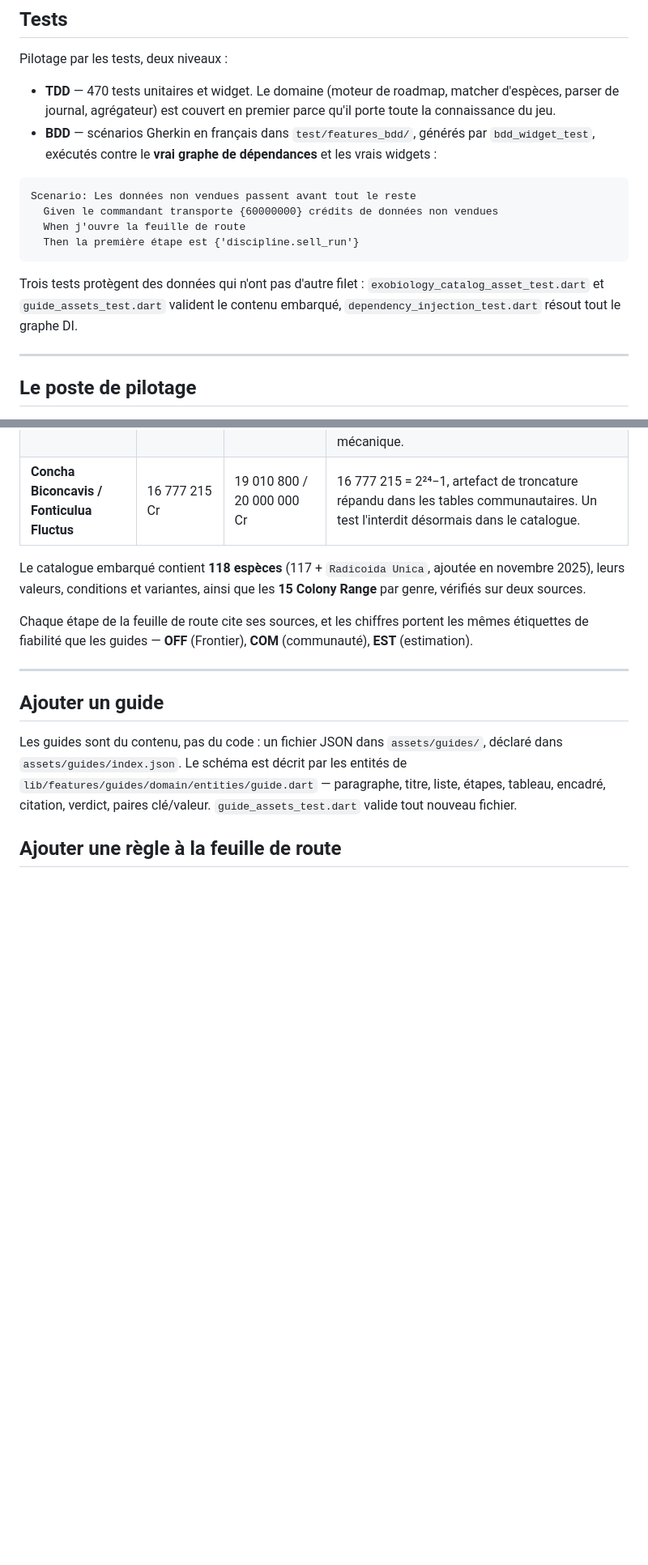
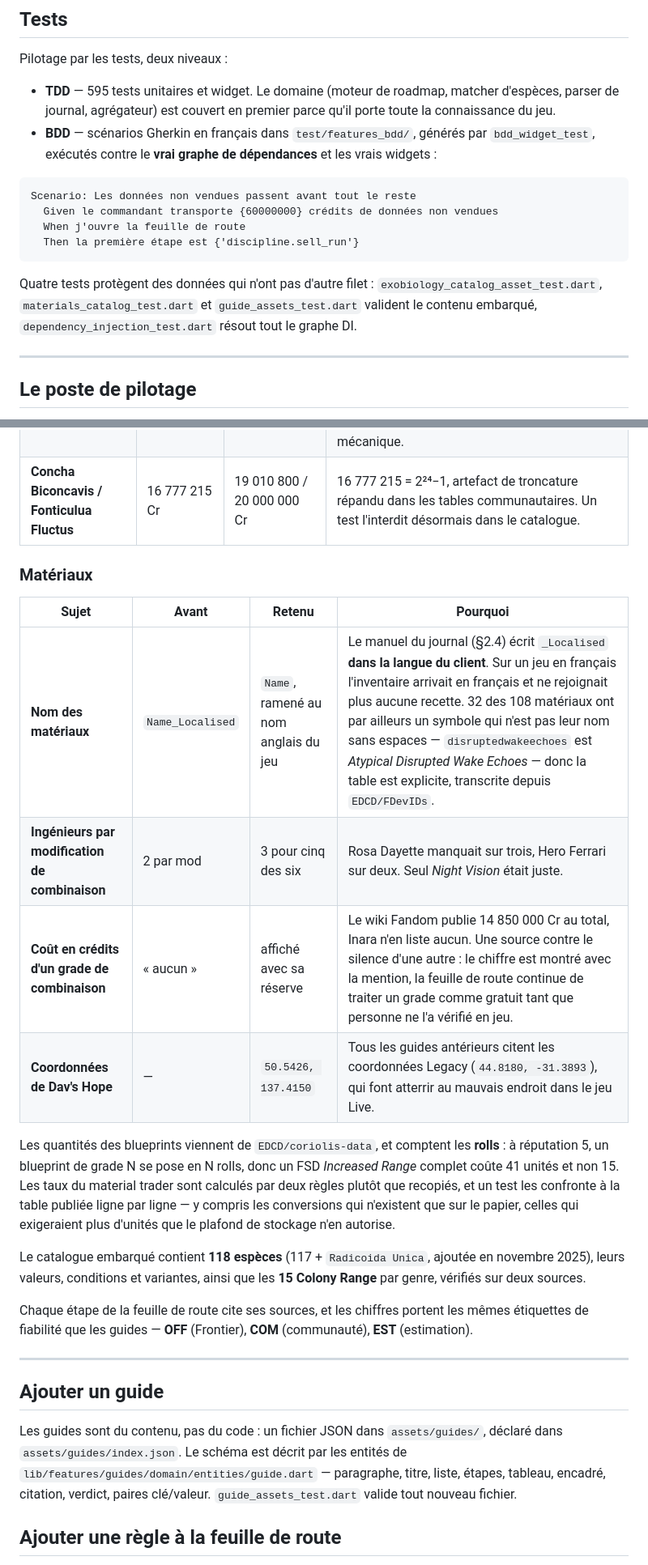
Before and after one commit to b-fontaine/elite-dangerous, a Markdown page: README.md, 2 parts joined by grey strips. Shown at 81% size. Drawn GitHub-style; blank space fills up the shorter version.

Commit message:
docs(readme): décrire les matériaux et ce que la table de noms corrige
Ajoute « Matériaux et blueprints » aux capacités, une section « Données : ce
qui a été corrigé » pour les matériaux — noms localisés, ingénieurs
incomplets, coût en crédits d'un grade, coordonnées de Dav's Hope qui sont
celles de Legacy dans tous les guides antérieurs — et met à jour le compte de
tests.

````diff
--- a/README.md
+++ b/README.md
@@ -322,7 +323,7 @@ trois formats.
 
 Pilotage par les tests, deux niveaux :
 
-- **TDD** — 470 tests unitaires et widget. Le domaine (moteur de roadmap,
+- **TDD** — 595 tests unitaires et widget. Le domaine (moteur de roadmap,
   matcher d'espèces, parser de journal, agrégateur) est couvert en premier
   parce qu'il porte toute la connaissance du jeu.
 - **BDD** — scénarios Gherkin en français dans `test/features_bdd/`, générés
@@ -336,9 +337,10 @@ Scenario: Les données non vendues passent avant tout le reste
   Then la première étape est {'discipline.sell_run'}
 ```
 
-Trois tests protègent des données qui n'ont pas d'autre filet :
-`exobiology_catalog_asset_test.dart` et `guide_assets_test.dart` valident le
-contenu embarqué, `dependency_injection_test.dart` résout tout le graphe DI.
+Quatre tests protègent des données qui n'ont pas d'autre filet :
+`exobiology_catalog_asset_test.dart`, `materials_catalog_test.dart` et
+`guide_assets_test.dart` valident le contenu embarqué,
+`dependency_injection_test.dart` résout tout le graphe DI.
 
 ---
 
@@ -475,6 +478,23 @@ code d'EDMC, doc `fd-api`) et l'application retient les valeurs vérifiées :
 | **Rangs Exobiologist** | 1,5 M / 5,3 M / 12,8 M / … / 520 M | 22,5 M / 83,5 M / 210,6 M / … / 8,425 Md | Table d'avant l'Update 14.01 (déc. 2022). L'ancienne table place le commandant quatre rangs trop haut. |
 | **Le bonus ×5** | « First Footfall ×5 » | **First Logged** ×5 ; First Footfall ne rapporte **rien** | Le ×5 récompense le premier à *vendre* une espèce depuis un corps. Le First Footfall n'inscrit qu'un nom sur la carte. Les deux sont liés en pratique — un corps jamais foulé donne le First Logged — mais ce n'est pas la même mécanique. |
 | **Concha Biconcavis / Fonticulua Fluctus** | 16 777 215 Cr | 19 010 800 / 20 000 000 Cr | 16 777 215 = 2²⁴−1, artefact de troncature répandu dans les tables communautaires. Un test l'interdit désormais dans le catalogue. |
+
+### Matériaux
+
+| Sujet | Avant | Retenu | Pourquoi |
+|---|---|---|---|
+| **Nom des matériaux** | `Name_Localised` | `Name`, ramené au nom anglais du jeu | Le manuel du journal (§2.4) écrit `_Localised` **dans la langue du client**. Sur un jeu en français l'inventaire arrivait en français et ne rejoignait plus aucune recette. 32 des 108 matériaux ont par ailleurs un symbole qui n'est pas leur nom sans espaces — `disruptedwakeechoes` est *Atypical Disrupted Wake Echoes* — donc la table est explicite, transcrite depuis `EDCD/FDevIDs`. |
+| **Ingénieurs par modification de combinaison** | 2 par mod | 3 pour cinq des six | Rosa Dayette manquait sur trois, Hero Ferrari sur deux. Seul *Night Vision* était juste. |
+| **Coût en crédits d'un grade de combinaison** | « aucun » | affiché avec sa réserve | Le wiki Fandom publie 14 850 000 Cr au total, Inara n'en liste aucun. Une source contre le silence d'une autre : le chiffre est montré avec la mention, la feuille de route continue de traiter un grade comme gratuit tant que personne ne l'a vérifié en jeu. |
+| **Coordonnées de Dav's Hope** | — | `50.5426, 137.4150` | Tous les guides antérieurs citent les coordonnées Legacy (`44.8180, -31.3893`), qui font atterrir au mauvais endroit dans le jeu Live. |
+
+Les quantités des blueprints viennent de `EDCD/coriolis-data`, et comptent les
+**rolls** : à réputation 5, un blueprint de grade N se pose en N rolls, donc un
+FSD *Increased Range* complet coûte 41 unités et non 15. Les taux du material
+trader sont calculés par deux règles plutôt que recopiés, et un test les
+confronte à la table publiée ligne par ligne — y compris les conversions qui
+n'existent que sur le papier, celles qui exigeraient plus d'unités que le
+plafond de stockage n'en autorise.
 
 Le catalogue embarqué contient **118 espèces** (117 + `Radicoida Unica`, ajoutée
 en novembre 2025), leurs valeurs, conditions et variantes, ainsi que les
````
Also changed, not shown: other parts of README.md (+3 -1 lines).
